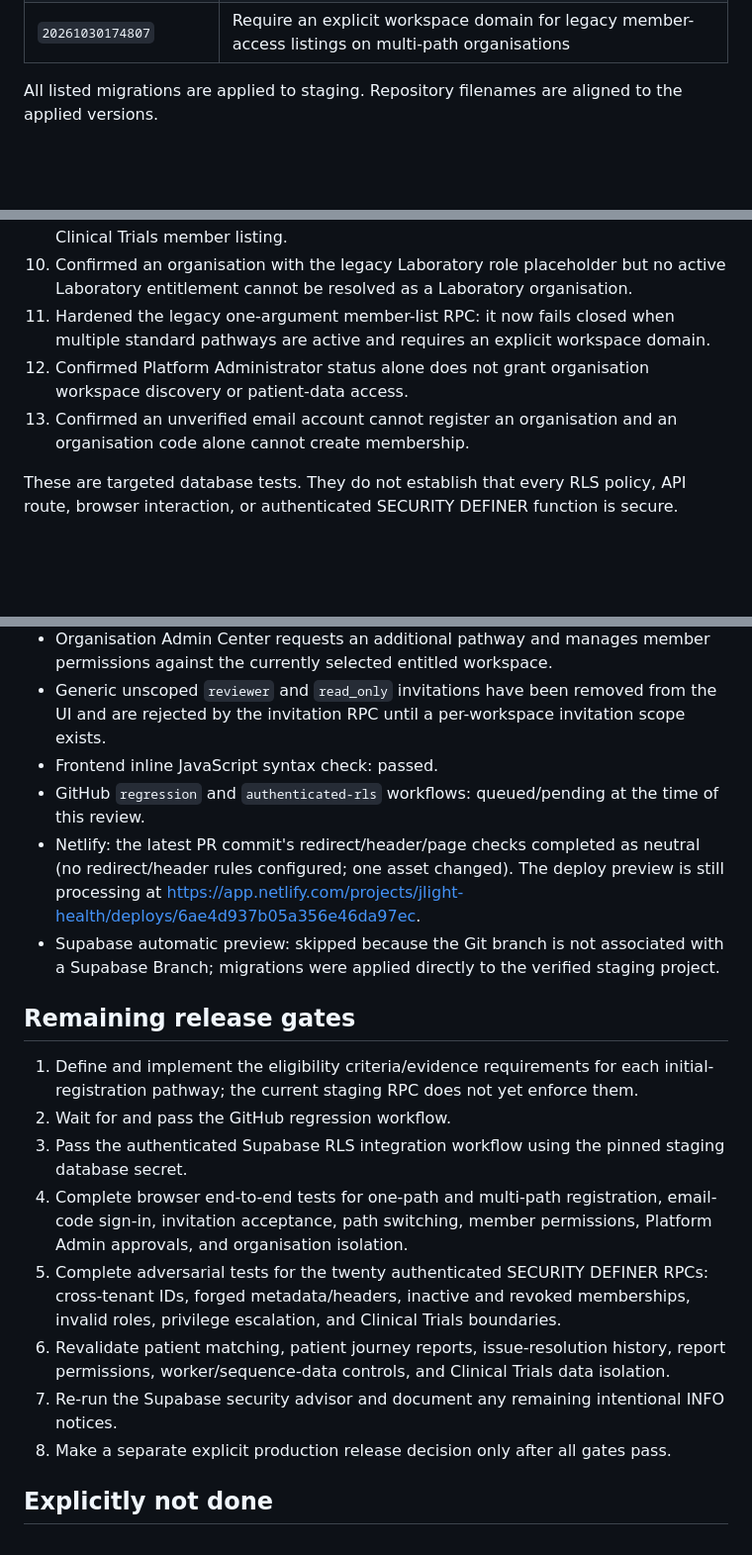
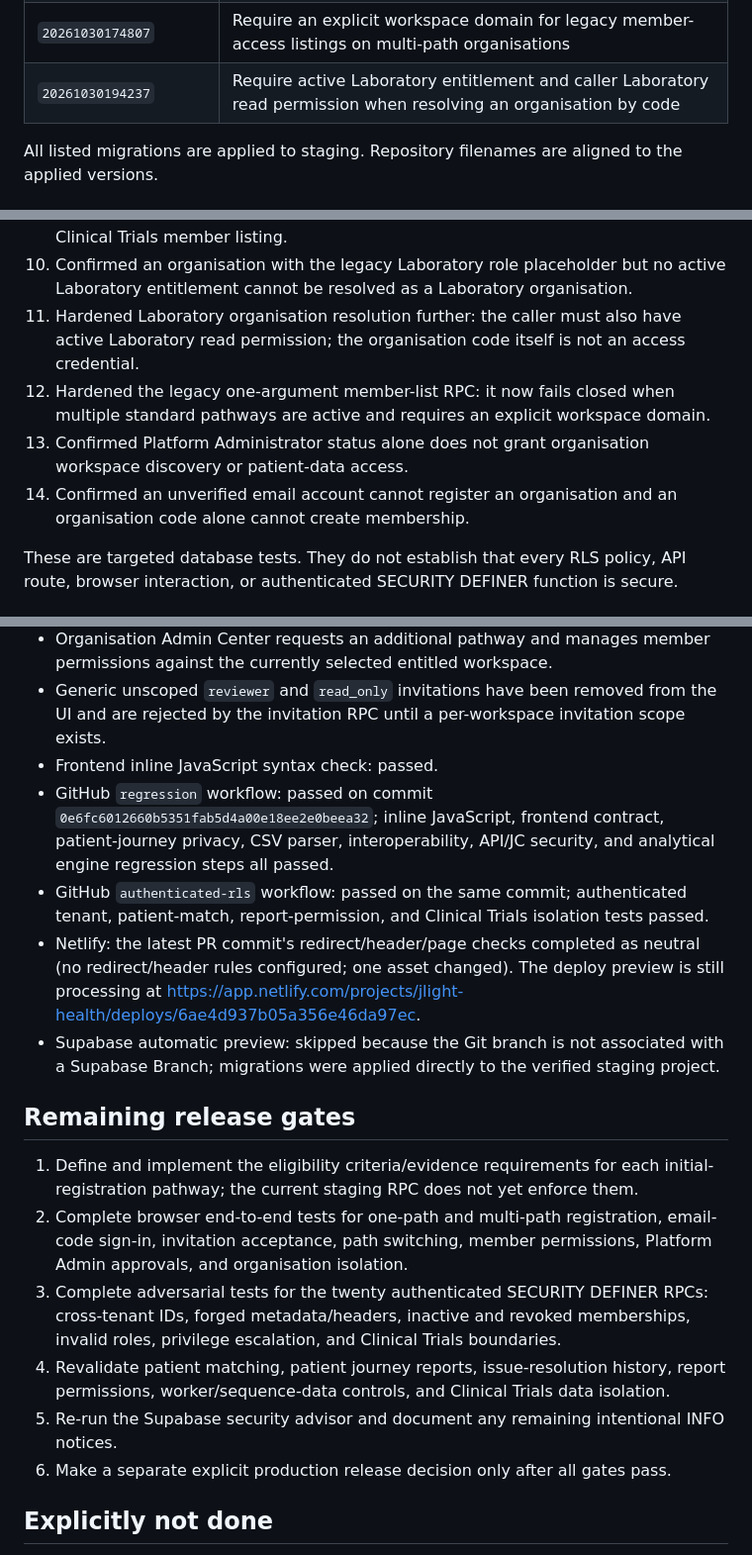
Before and after one commit to Fiadatumelo/jlight-health, a Markdown page: docs/security/STAGING_SECURITY_REVIEW_2026-10-30.md, 3 parts joined by grey strips. Shown at 99% size. GitHub-like rendering; blank space fills up the shorter version.

Commit message:
docs(security): record passing staging CI and lab access guard

```diff
--- a/docs/security/STAGING_SECURITY_REVIEW_2026-10-30.md
+++ b/docs/security/STAGING_SECURITY_REVIEW_2026-10-30.md
@@ -41,6 +41,7 @@ The staging implementation now supports initial multi-path organisation registra
 | `20261030173943` | Prevent Platform Admin self-review and own-organisation review |
 | `20261030174607` | Enforce Clinical Trials-specific membership in multi-path organisations; require Laboratory entitlement in legacy Lab code resolution |
 | `20261030174807` | Require an explicit workspace domain for legacy member-access listings on multi-path organisations |
+| `20261030194237` | Require active Laboratory entitlement and caller Laboratory read permission when resolving an organisation by code |
 
 All listed migrations are applied to staging. Repository filenames are aligned to the applied versions.
 
@@ -69,9 +70,10 @@ All fixtures used synthetic accounts and were rolled back; no real patient or pa
 8. Confirmed the organisation-admin domain-access listing and permission update RPCs work against a multi-path organisation.
 9. Confirmed a Bioinformatics-only member in an organisation that also has Clinical Trials sees Bioinformatics only, cannot read Clinical Trials, and is not included in the Clinical Trials member listing.
 10. Confirmed an organisation with the legacy Laboratory role placeholder but no active Laboratory entitlement cannot be resolved as a Laboratory organisation.
-11. Hardened the legacy one-argument member-list RPC: it now fails closed when multiple standard pathways are active and requires an explicit workspace domain.
-12. Confirmed Platform Administrator status alone does not grant organisation workspace discovery or patient-data access.
-13. Confirmed an unverified email account cannot register an organisation and an organisation code alone cannot create membership.
+11. Hardened Laboratory organisation resolution further: the caller must also have active Laboratory read permission; the organisation code itself is not an access credential.
+12. Hardened the legacy one-argument member-list RPC: it now fails closed when multiple standard pathways are active and requires an explicit workspace domain.
+13. Confirmed Platform Administrator status alone does not grant organisation workspace discovery or patient-data access.
+14. Confirmed an unverified email account cannot register an organisation and an organisation code alone cannot create membership.
 
 These are targeted database tests. They do not establish that every RLS policy, API route, browser interaction, or authenticated SECURITY DEFINER function is secure.
 
@@ -84,20 +86,19 @@ These are targeted database tests. They do not establish that every RLS policy,
 - Organisation Admin Center requests an additional pathway and manages member permissions against the currently selected entitled workspace.
 - Generic unscoped `reviewer` and `read_only` invitations have been removed from the UI and are rejected by the invitation RPC until a per-workspace invitation scope exists.
 - Frontend inline JavaScript syntax check: passed.
-- GitHub `regression` and `authenticated-rls` workflows: queued/pending at the time of this review.
+- GitHub `regression` workflow: passed on commit `0e6fc6012660b5351fab5d4a00e18ee2e0beea32`; inline JavaScript, frontend contract, patient-journey privacy, CSV parser, interoperability, API/JC security, and analytical engine regression steps all passed.
+- GitHub `authenticated-rls` workflow: passed on the same commit; authenticated tenant, patient-match, report-permission, and Clinical Trials isolation tests passed.
 - Netlify: the latest PR commit's redirect/header/page checks completed as neutral (no redirect/header rules configured; one asset changed). The deploy preview is still processing at https://app.netlify.com/projects/jlight-health/deploys/6ae4d937b05a356e46da97ec.
 - Supabase automatic preview: skipped because the Git branch is not associated with a Supabase Branch; migrations were applied directly to the verified staging project.
 
 ## Remaining release gates
 
 1. Define and implement the eligibility criteria/evidence requirements for each initial-registration pathway; the current staging RPC does not yet enforce them.
-2. Wait for and pass the GitHub regression workflow.
-3. Pass the authenticated Supabase RLS integration workflow using the pinned staging database secret.
-4. Complete browser end-to-end tests for one-path and multi-path registration, email-code sign-in, invitation acceptance, path switching, member permissions, Platform Admin approvals, and organisation isolation.
-5. Complete adversarial tests for the twenty authenticated SECURITY DEFINER RPCs: cross-tenant IDs, forged metadata/headers, inactive and revoked memberships, invalid roles, privilege escalation, and Clinical Trials boundaries.
-6. Revalidate patient matching, patient journey reports, issue-resolution history, report permissions, worker/sequence-data controls, and Clinical Trials data isolation.
-7. Re-run the Supabase security advisor and document any remaining intentional INFO notices.
-8. Make a separate explicit production release decision only after all gates pass.
+2. Complete browser end-to-end tests for one-path and multi-path registration, email-code sign-in, invitation acceptance, path switching, member permissions, Platform Admin approvals, and organisation isolation.
+3. Complete adversarial tests for the twenty authenticated SECURITY DEFINER RPCs: cross-tenant IDs, forged metadata/headers, inactive and revoked memberships, invalid roles, privilege escalation, and Clinical Trials boundaries.
+4. Revalidate patient matching, patient journey reports, issue-resolution history, report permissions, worker/sequence-data controls, and Clinical Trials data isolation.
+5. Re-run the Supabase security advisor and document any remaining intentional INFO notices.
+6. Make a separate explicit production release decision only after all gates pass.
 
 ## Explicitly not done
 
```
